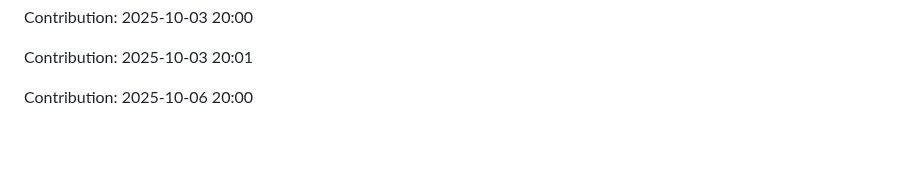
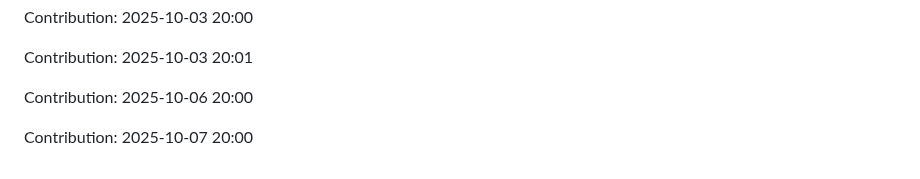
Before and after one commit to iKnowLab-Projects/IITP_AGI_STT, a Markdown page: README.md, the part around the change. GitHub-like rendering; blank space fills up the shorter version.

Commit message:
"Contribution: 2025-10-07 20:00"

```diff
--- a/README.md
+++ b/README.md
@@ -333,3 +333,5 @@ Contribution: 2025-10-03 20:00
 Contribution: 2025-10-03 20:01
 
 Contribution: 2025-10-06 20:00
+
+Contribution: 2025-10-07 20:00
```
